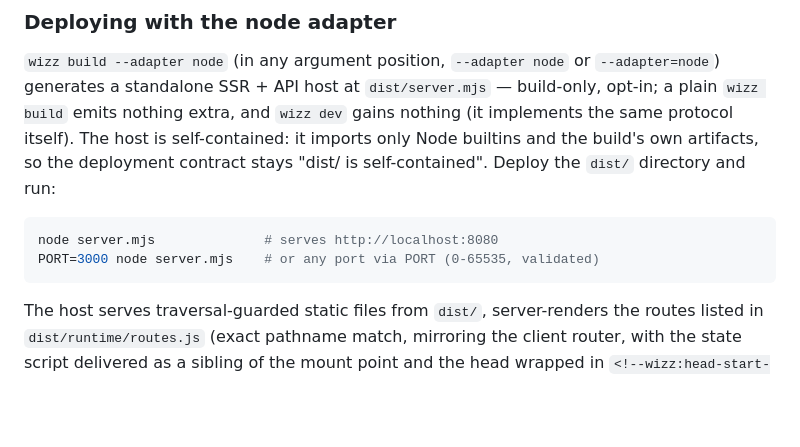
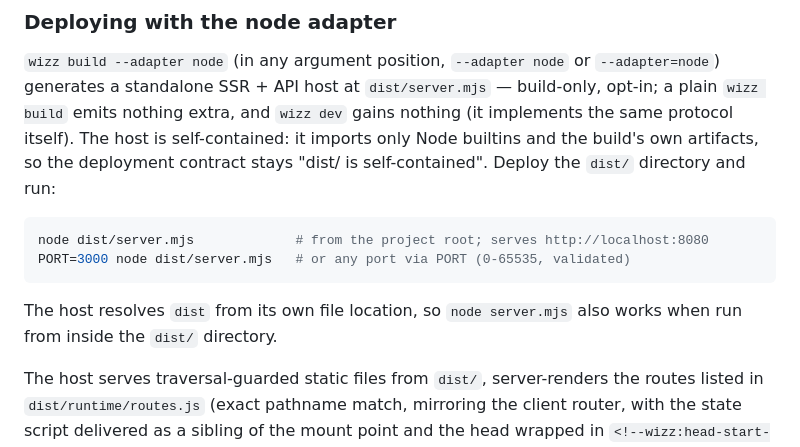
Before and after one commit to duncantidd/wizz.js, a Markdown page: README.md, the part around the change. Drawn GitHub-style; blank space fills up the shorter version.

Commit message:
docs(readme): run the node adapter host via node dist/server.mjs
The generated host resolves dist from its own file location, so the
run command from the project root is 'node dist/server.mjs' — the
previous copy implied the host landed at the project root.

Co-Authored-By: Claude Code <noreply@anthropic.com>

````diff
--- a/README.md
+++ b/README.md
@@ -119,9 +119,11 @@ Every compiler diagnostic carries a stable code (`WIZZ-P###` for parse-stage fai
 `wizz build --adapter node` (in any argument position, `--adapter node` or `--adapter=node`) generates a standalone SSR + API host at `dist/server.mjs` — build-only, opt-in; a plain `wizz build` emits nothing extra, and `wizz dev` gains nothing (it implements the same protocol itself). The host is self-contained: it imports only Node builtins and the build's own artifacts, so the deployment contract stays "dist/ is self-contained". Deploy the `dist/` directory and run:
 
 ```bash
-node server.mjs              # serves http://localhost:8080
-PORT=3000 node server.mjs    # or any port via PORT (0-65535, validated)
+node dist/server.mjs             # from the project root; serves http://localhost:8080
+PORT=3000 node dist/server.mjs   # or any port via PORT (0-65535, validated)
 ```
+
+The host resolves `dist` from its own file location, so `node server.mjs` also works when run from inside the `dist/` directory.
 
 The host serves traversal-guarded static files from `dist/`, server-renders the routes listed in `dist/runtime/routes.js` (exact pathname match, mirroring the client router, with the state script delivered as a sibling of the mount point and the head wrapped in `<!--wizz:head-start-->…<!--wizz:head-end-->`), runs the API handlers listed in `dist/runtime/apiRoutes.js` at `/api/**` behind the same frozen request context and return shapes as `wizz dev`, answers unmatched API paths with 404 JSON (never the SPA shell), falls back to the document shell for every other extensionless path, and never serves `/server/**` as static files — handler source and private `_` modules are unreachable. Secrets load from a `.env.server` in the directory the host is started in (real environment values are never overridden); deployment platforms normally provide environment variables directly. This is still not an application server: no sessions, persistence, or middleware — production application hosting remains external to the framework. Platform-specific adapters (Vercel, Cloudflare Workers, Lambda) are not part of the framework; each would reshape the same platform-neutral `dist/` artifact for one host, and none ship today.
 
````
